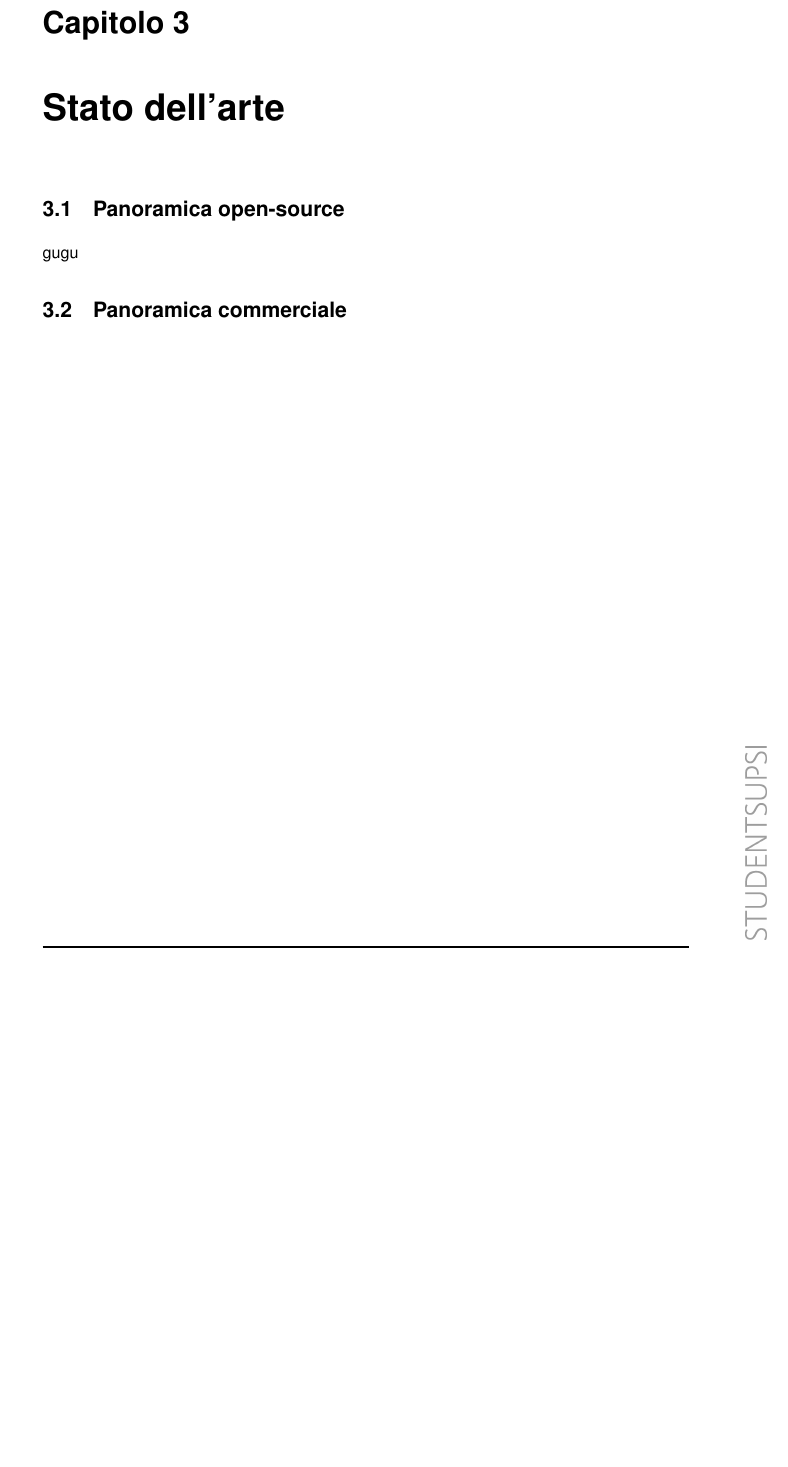
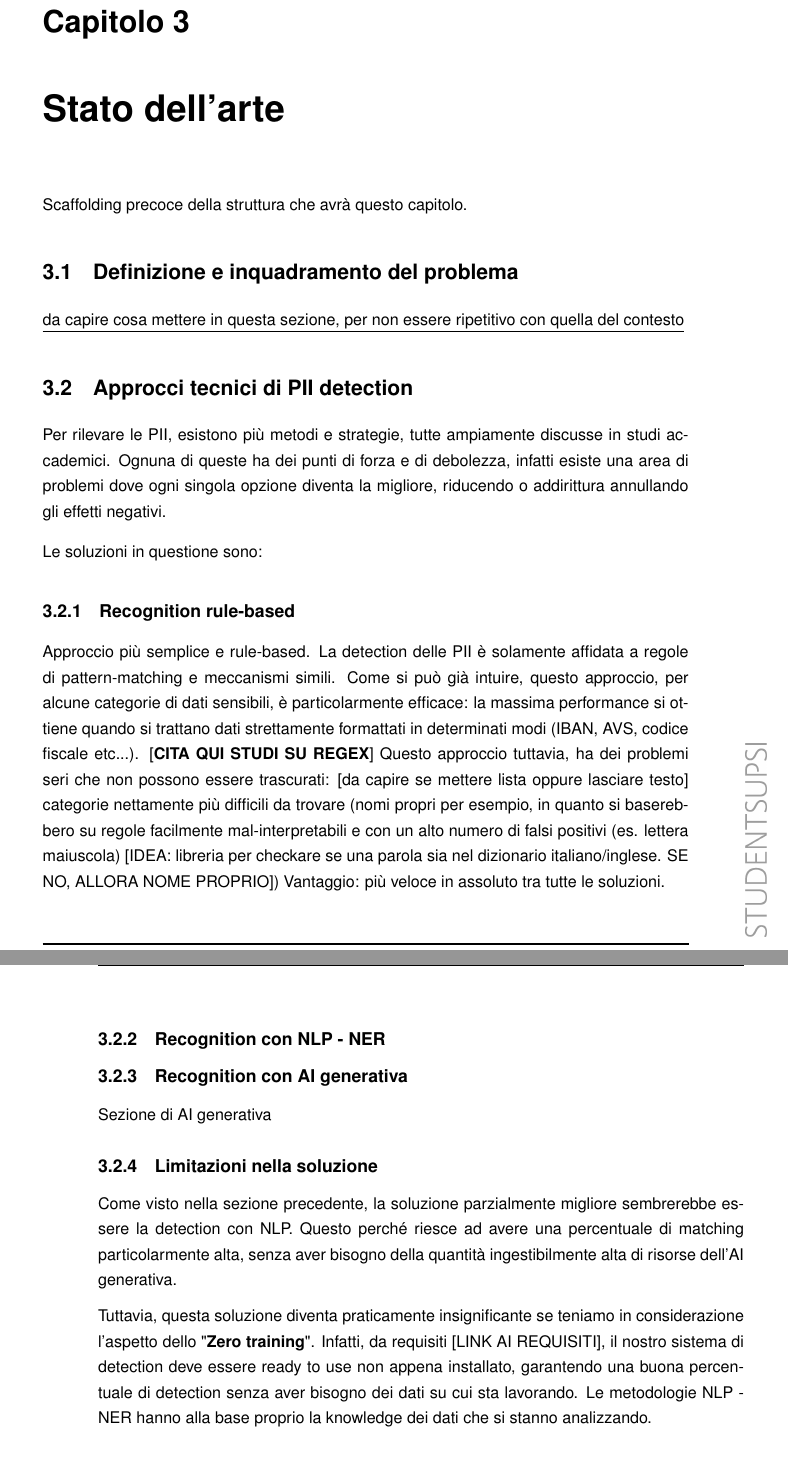
Before and after one commit to algiiii/PII_Detection, a LaTeX document (doc/DOC_Algisi.tex, which reads doc/sections/3_statoDellArte.tex): part of page 15 of 34 before the commit and two parts of pages 15 and 16 of 36 after it, the two joined at a grey line, cut so that both start at the same text, the shorter picture padded with empty space. Compiled offline with pdfLaTeX.

Commit message:
DOCS: checkpoint for 'stato dell'arte'

```diff
--- a/doc/sections/3_statoDellArte.tex
+++ b/doc/sections/3_statoDellArte.tex
@@ -1,6 +1,26 @@
 \chapter{Stato dell'arte}
+Scaffolding precoce della struttura che avrà questo capitolo.
 
-\section{Panoramica open-source}
-gugu
+\section{Definizione e inquadramento del problema}
+\underline{da capire cosa mettere in questa sezione, per non essere ripetitivo con quella del contesto}
 
-\section{Panoramica commerciale}
+\section{Approcci tecnici di PII detection}
+Per rilevare le PII, esistono più metodi e strategie, tutte ampiamente discusse in studi accademici. Ognuna di queste ha dei punti di forza e di debolezza, infatti esiste una area di problemi dove ogni singola opzione diventa la migliore, riducendo o addirittura annullando gli effetti negativi.
+
+\medskip
+
+Le soluzioni in questione sono:
+\subsection{Recognition rule-based}
+Approccio più semplice e rule-based. La detection delle PII è solamente affidata a regole di pattern-matching e meccanismi simili. Come si può già intuire, questo approccio, per alcune categorie di dati sensibili, è particolarmente efficace: la massima performance si ottiene quando si trattano dati strettamente formattati in determinati modi (IBAN, AVS, codice fiscale etc...). [\textbf{CITA QUI STUDI SU REGEX}] Questo approccio tuttavia, ha dei problemi seri che non possono essere trascurati: [da capire se mettere lista oppure lasciare testo] categorie nettamente più difficili da trovare (nomi propri per esempio, in quanto si baserebbero su regole facilmente mal-interpretabili e con un alto numero di falsi positivi (es. lettera maiuscola) [IDEA: libreria per checkare se una parola sia nel dizionario italiano/inglese. SE NO, ALLORA NOME PROPRIO])
+Vantaggio: più veloce in assoluto tra tutte le soluzioni.
+
+\subsection{Recognition con NLP - NER}
+
+
+\subsection{Recognition con AI generativa}
+Sezione di AI generativa
+
+\subsection{Limitazioni nella soluzione}
+Come visto nella sezione precedente, la soluzione parzialmente migliore sembrerebbe essere la detection con NLP. Questo perché riesce ad avere una percentuale di matching particolarmente alta, senza aver bisogno della quantità ingestibilmente alta di risorse dell'AI generativa.\medskip
+
+Tuttavia, questa soluzione diventa praticamente insignificante se teniamo in considerazione l'aspetto dello "\textbf{Zero training}". Infatti, da requisiti [LINK AI REQUISITI], il nostro sistema di detection deve essere ready to use non appena installato, garantendo una buona percentuale di detection senza aver bisogno dei dati su cui sta lavorando. Le metodologie NLP - NER hanno alla base proprio la knowledge dei dati che si stanno analizzando.
```
Also changed, not shown: doc/sections/3_statoDellArte.tex (33 more changed lines).
